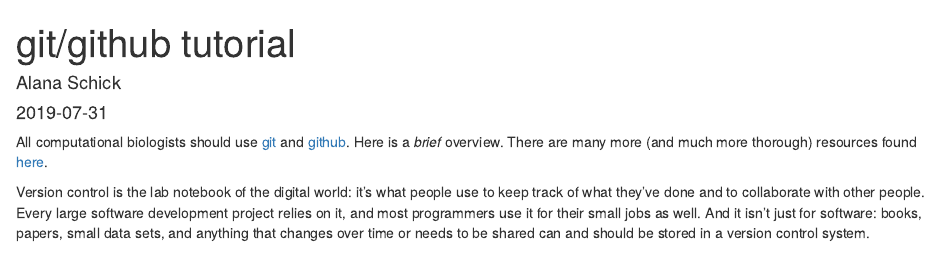
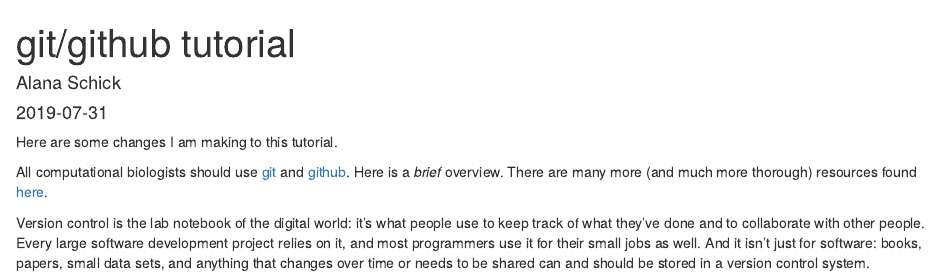
Before and after one commit to alanaschick/gittutorial2019, an R Markdown document (index.Rmd): the page in a window 1100 px wide, from its top. The pictures show the output file index.html that the author committed with the source, opened offline.

Commit message:
add tutorial material

```diff
--- a/index.Rmd
+++ b/index.Rmd
@@ -4,6 +4,8 @@
 date: '2019-07-31'
 output: html_document
 ---
+
+Here are some changes I am making to this tutorial.
 
 All computational biologists should use [git](https://git-scm.com) and [github](https://github.com). Here is a *brief* overview. There are many more (and much more thorough) resources found [here](https://kbroman.org/github_tutorial/pages/resources.html).
 
```
Also changed, not shown: index.html.
